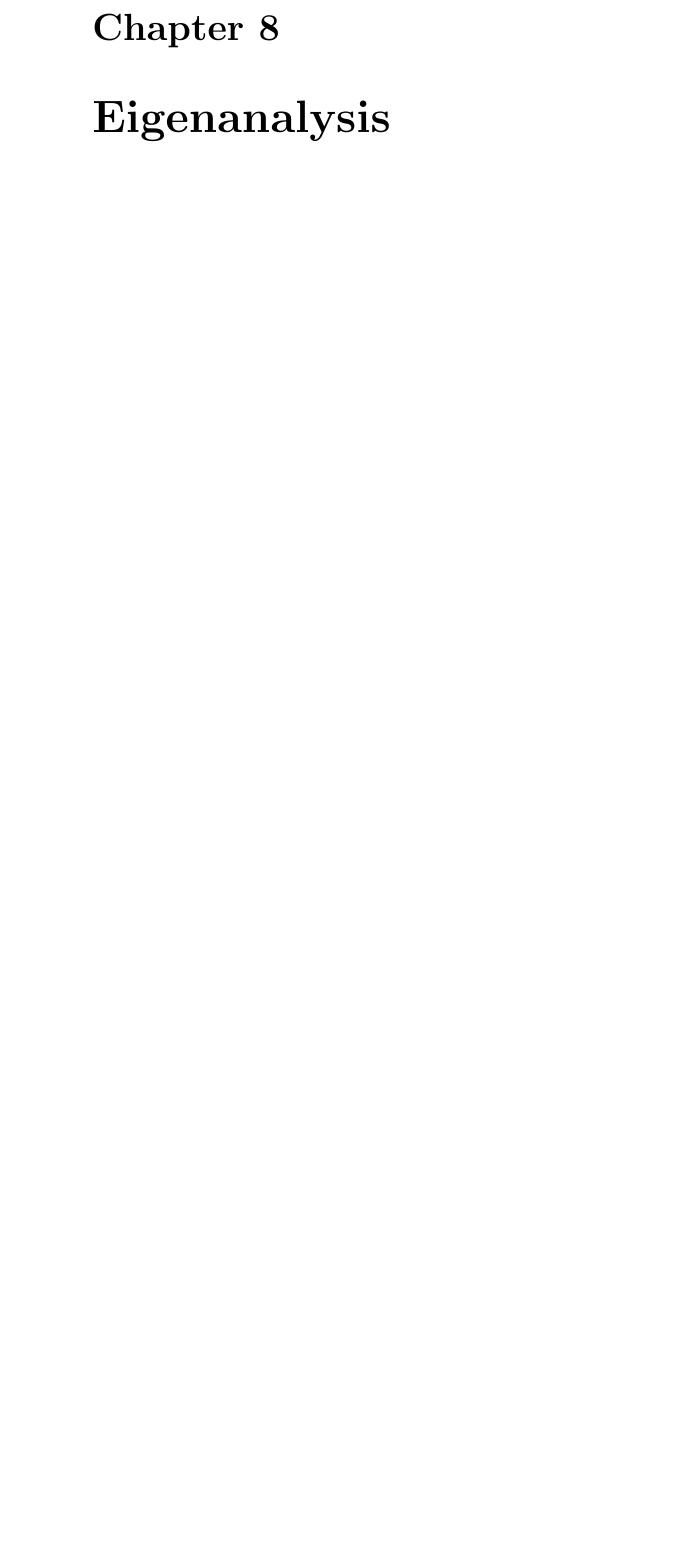
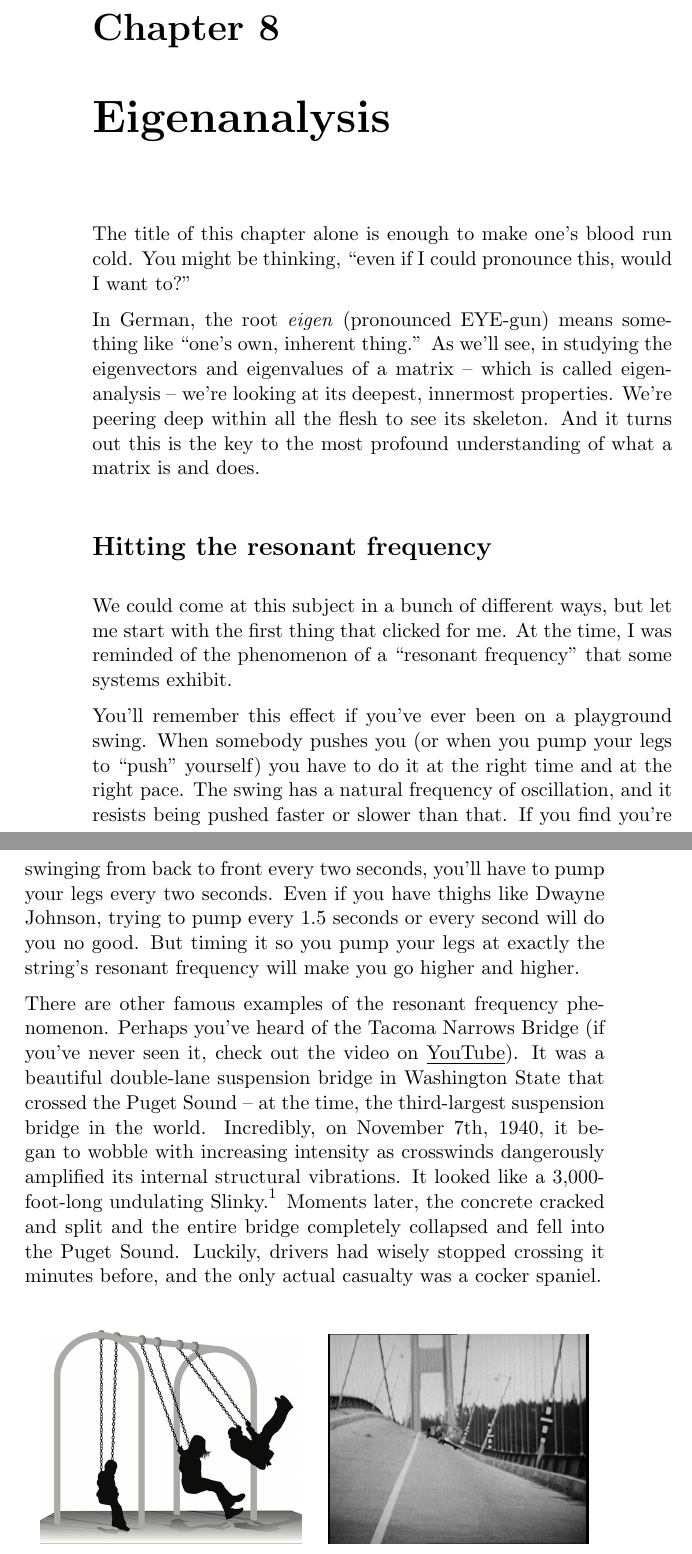
Before and after one commit to divilian/quick-steep-climb, a LaTeX thesis (quick.tex, which reads eigen.tex): part of page 177 of 182 before the commit and two parts of pages 179 and 180 of 186 after it, the two joined at a grey line, cut so that both start at the same text, the shorter picture padded with empty space. Compiled offline with pdfLaTeX.

Commit message:
Write "resonant frequency" section.

```diff
--- a/eigen.tex
+++ b/eigen.tex
@@ -1,3 +1,62 @@
 
 \chapter{Eigenanalysis}
 \label{ch:eigen}
+
+The title of this chapter alone is enough to make one's blood run cold. You
+might be thinking, ``even if I could pronounce this, would I want to?''
+
+In German, the root \textit{eigen} (pronounced EYE-gun) means something like
+``one's own, inherent thing.'' As we'll see, in studying the eigenvectors and
+eigenvalues of a matrix -- which is called eigen-analysis -- we're looking at
+its deepest, innermost properties. We're peering deep within all the flesh to
+see its skeleton. And it turns out this is the key to the most profound
+understanding of what a matrix is and does.
+
+\section{Hitting the resonant frequency}
+
+\index{resonant frequency}
+\index{frequency, resonant}
+
+We could come at this subject in a bunch of different ways, but let me start
+with the first thing that clicked for me. At the time, I was reminded of the
+phenomenon of a ``resonant frequency'' that some systems exhibit.
+
+\index{playground}
+\index{swing}
+
+You'll remember this effect if you've ever been on a playground swing. When
+somebody pushes you (or when you pump your legs to ``push'' yourself) you have
+to do it at the right time and at the right pace. The swing has a natural
+frequency of oscillation, and it resists being pushed faster or slower than
+that. If you find you're swinging from back to front every two seconds, you'll
+have to pump your legs every two seconds. Even if you have thighs like Dwayne
+Johnson, trying to pump every 1.5 seconds or every second will do you no good.
+But timing it so you pump your legs at exactly the string's resonant frequency
+will make you go higher and higher.
+
+\index{Tacoma Narrows Bridge}
+\index{bridge}
+\index{Slinky}
+
+There are other famous examples of the resonant frequency phenomenon. Perhaps
+you've heard of the Tacoma Narrows Bridge (if you've never seen it, check out
+the video on
+\href{https://www.youtube.com/watch?v=j-zczJXSxnw}{\underline{YouTube}}). It
+was a beautiful double-lane suspension bridge in Washington State that crossed
+the Puget Sound -- at the time, the third-largest suspension bridge in the
+world. Incredibly, on November 7th, 1940, it began to wobble with increasing
+intensity as crosswinds dangerously amplified its internal structural
+vibrations. It looked like a 3,000-foot-long undulating Slinky.\footnote{The
+classic ``Slinky'' toy, by the way, is another example of a system that has a
+resonant frequency. You can't make it go down the stairs any faster or slower
+than it wants to go.} Moments later, the concrete cracked and split and the
+entire bridge completely collapsed and fell into the Puget Sound. Luckily,
+drivers had wisely stopped crossing it minutes before, and the only actual
+casualty was a cocker spaniel.
+
+\begin{center}
+\label{tacoma}
+\includegraphics[width=0.45\textwidth]{swing.png}
+\quad
+\includegraphics[width=0.45\textwidth]{tacoma.jpg}
+\end{center}
@@ -3,0 +72 @@
+Yet another example: this is basically how every non-percussive musical
```
Also changed, not shown: copyright.tex (+4 -0 lines), guitar.jpg (added), slinky.jpg (added), swing.png (added), tacoma.jpg (added), eigen.tex (29 more changed lines).
